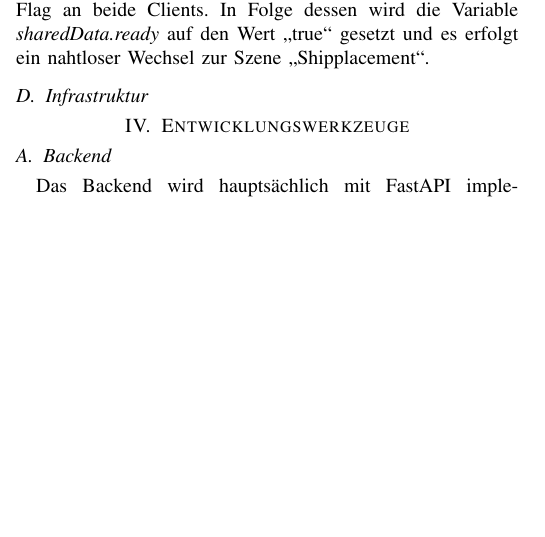
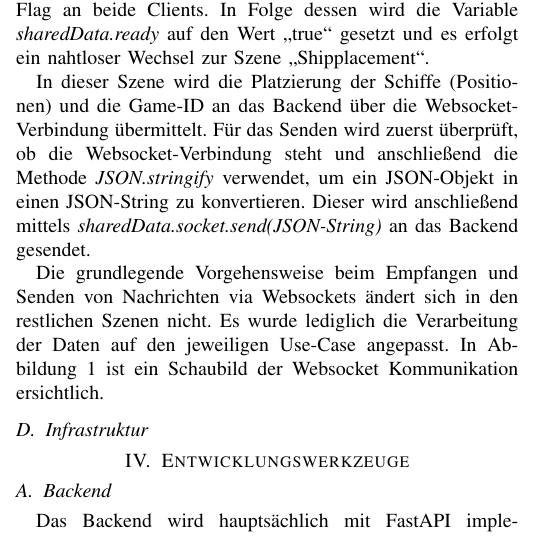
Before and after one commit to cyberlytics/NauticalNonsense, a LaTeX paper (sys_doc/technical_report/20230729_TeamBlau_TechnicalReport.tex): part of one column of page 2 of 2 before the commit and part of one column of page 2 of 3 after it, cut so that both start at the same text, the shorter picture padded with empty space. Compiled offline with pdfLaTeX.

Commit message:
Websocket Frontend
Former-commit-id: b856ce903644b4312442de17e5fcaef9e325c8b3

```diff
--- a/sys_doc/technical_report/20230729_TeamBlau_TechnicalReport.tex
+++ b/sys_doc/technical_report/20230729_TeamBlau_TechnicalReport.tex
@@ -149,6 +149,10 @@ In allen Szenen ist die Methode \textit{onmessage} implementiert, die es ermögl
 
 Wenn sich ein zweiter Client auf der Webseite verbindet und die Option \glqq Spiele gegen Random\grqq{} auswählt, sendet das Backend über die Websocket-Verbindung ein \glqq ready\grqq{}-Flag an beide Clients. In Folge dessen wird die Variable \textit{sharedData.ready} auf den Wert \glqq true\grqq{} gesetzt und es erfolgt ein nahtloser Wechsel zur Szene \glqq Shipplacement\grqq{}.
 
+In dieser Szene wird die Platzierung der Schiffe (Positionen) und die Game-ID an das Backend über die Websocket-Verbindung übermittelt. Für das Senden wird zuerst überprüft, ob die Websocket-Verbindung steht und anschließend die Methode \textit{JSON.stringify} verwendet, um ein JSON-Objekt in einen JSON-String zu konvertieren. Dieser wird anschließend mittels \textit{sharedData.socket.send(JSON-String)} an das Backend gesendet.
+
+ Die grundlegende Vorgehensweise beim Empfangen und Senden von Nachrichten via Websockets ändert sich in den restlichen Szenen nicht. Es wurde lediglich die Verarbeitung der Daten auf den jeweiligen Use-Case angepasst. In Abbildung \ref{fig:websocket_comm} ist ein Schaubild der Websocket Kommunikation ersichtlich.
+
 
 
 
```
Also changed, not shown: sys_doc/technical_report/20230729_TeamBlau_TechnicalReport.pdf.
